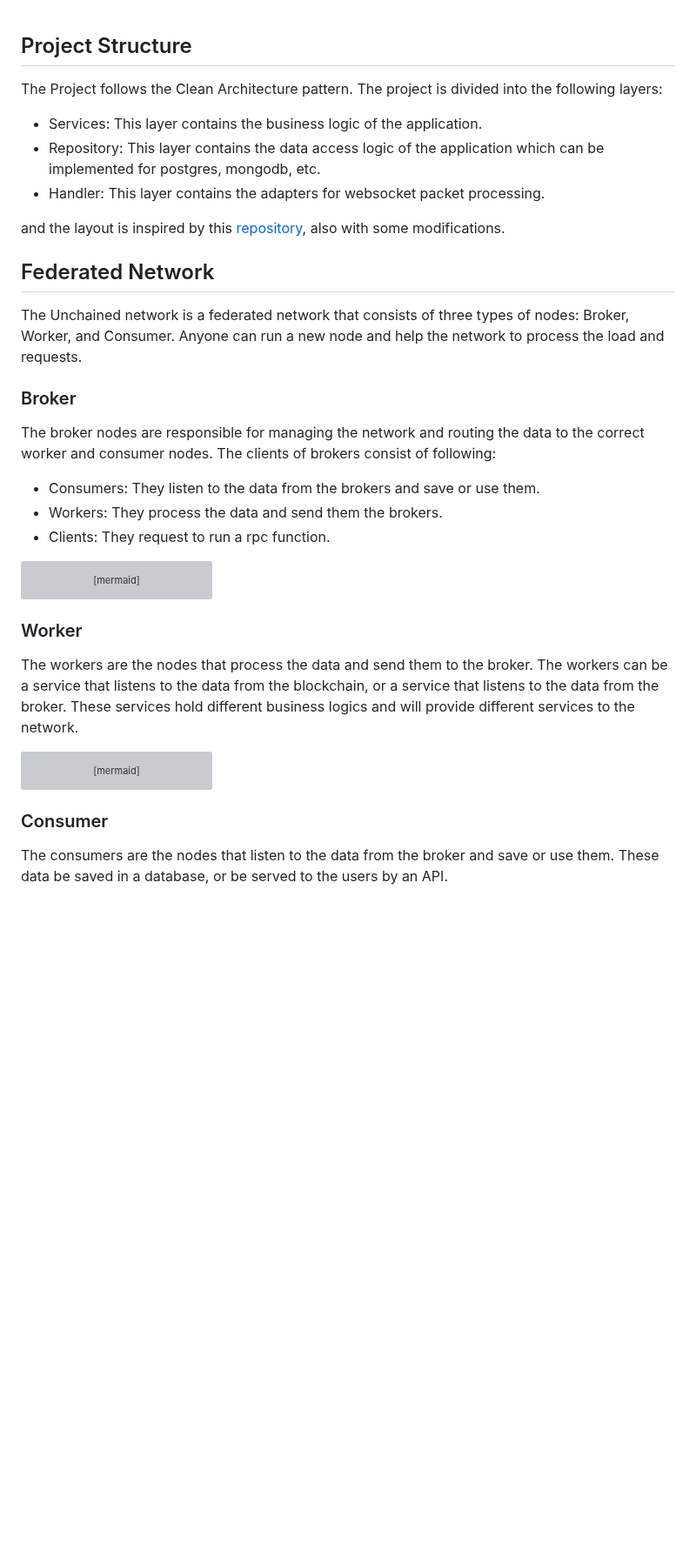
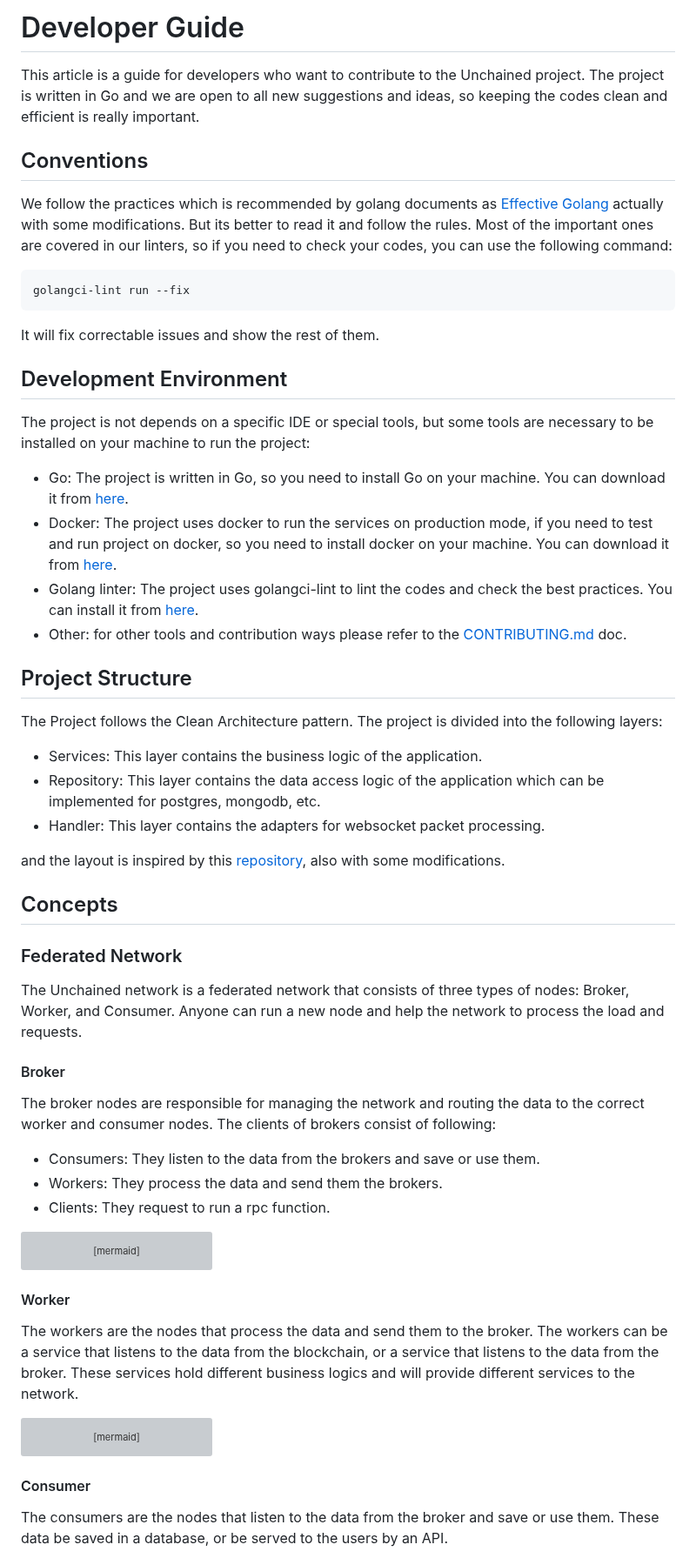
Before and after one commit to TimeleapLabs/unchained, a Markdown page: Developer-Guide.md, the part around one of its changes. Shown at 87% size. Rendered like a GitHub page; blank space fills up the shorter version; grey boxes are pictures that could not be loaded.

Commit message:
📝 docs(docs): update docs with developer guide part >>> ⏰ 2h

````diff
--- a/Developer-Guide.md
+++ b/Developer-Guide.md
@@ -1,3 +1,25 @@
+
+# Developer Guide
+
+This article is a guide for developers who want to contribute to the Unchained project. The project is written in Go and we are open to all new suggestions and ideas, so keeping the codes clean and efficient is really important.
+
+## Conventions
+
+We follow the practices which is recommended by golang documents as [Effective Golang](https://go.dev/doc/effective_go) actually with some modifications. But its better to read it and follow the rules. Most of the important ones are covered in our linters, so if you need to check your codes, you can use the following command:
+
+```bash
+golangci-lint run --fix
+```
+It will fix correctable issues and show the rest of them.
+
+## Development Environment
+
+The project is not depends on a specific IDE or special tools, but some tools are necessary to be installed on your machine to run the project:
+
+- Go: The project is written in Go, so you need to install Go on your machine. You can download it from [here](https://golang.org/dl/).
+- Docker: The project uses docker to run the services on production mode, if you need to test and run project on docker, so you need to install docker on your machine. You can download it from [here](https://docs.docker.com/get-docker/).
+- Golang linter: The project uses golangci-lint to lint the codes and check the best practices. You can install it from [here](https://golangci-lint.run/welcome/install/).
+- Other: for other tools and contribution ways please refer to the [CONTRIBUTING.md](CONTRIBUTING.md) doc.
 
 ## Project Structure
 
@@ -9,11 +31,13 @@ The Project follows the Clean Architecture pattern. The project is divided into
 
 and the layout is inspired by this [repository](https://github.com/evrone/go-clean-template), also with some modifications.
 
-## Federated Network
+## Concepts
+
+### Federated Network
 
 The Unchained network is a federated network that consists of three types of nodes: Broker, Worker, and Consumer. Anyone can run a new node and help the network to process the load and requests.
 
-### Broker
+#### Broker
 
 The broker nodes are responsible for managing the network and routing the data to the correct worker and consumer nodes. The clients of brokers consist of following:
 
@@ -30,7 +54,7 @@ The broker nodes are responsible for managing the network and routing the data t
 
 ```
 
-### Worker
+#### Worker
 
 The workers are the nodes that process the data and send them to the broker. The workers can be a service that listens to the data from the blockchain, or a service that listens to the data from the broker. These services hold different business logics and will provide different services to the network.
 ```mermaid
@@ -45,7 +69,7 @@ The workers are the nodes that process the data and send them to the broker. The
 
 ```
 
-### Consumer
+#### Consumer
 
 The consumers are the nodes that listen to the data from the broker and save or use them. These data be saved in a database, or be served to the users by an API.
 
````
Also changed, not shown: other parts of Developer-Guide.md (+1 -1 lines).
